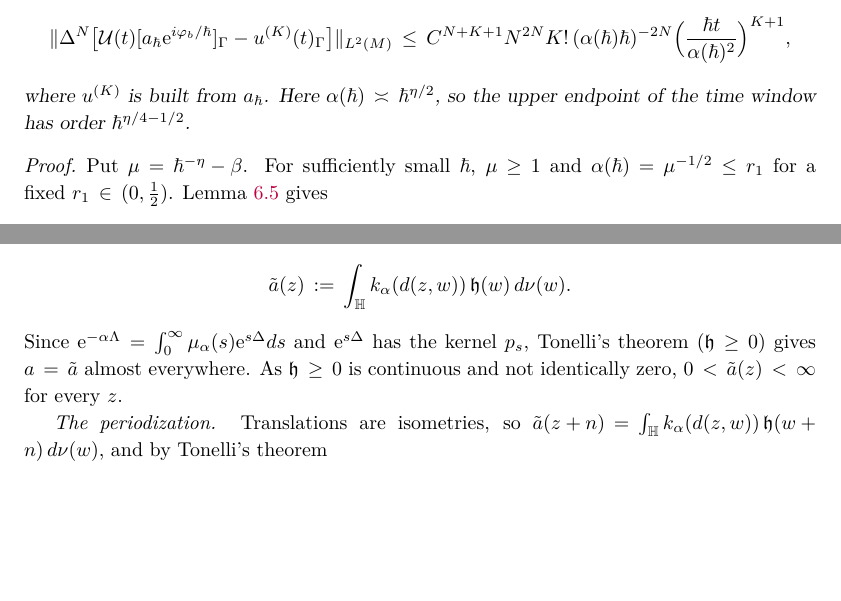
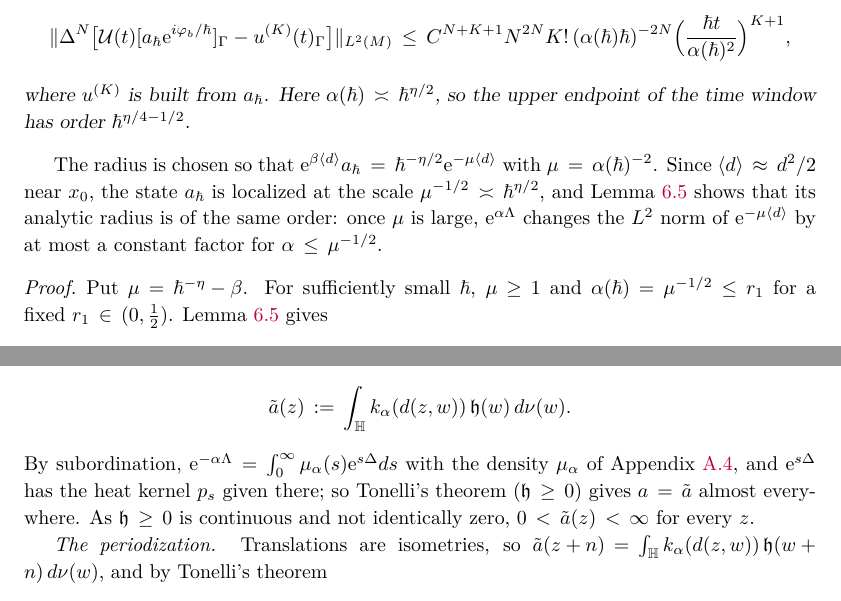
Before and after one commit to skypher/semiclassical-wave-propagation, a LaTeX paper (paper/paper.tex, which reads paper/sec_consequences.tex, paper/sec_expect.tex): two parts of pages 57 and 73 of 101, joined at a grey line, cut so that both start at the same text, the shorter picture padded with empty space. Compiled offline with pdfLaTeX.

Commit message:
Paper: Appendix D cites Lean cb91483 (Theorem A); subordination density named in Lemma 8.14; why the localized radius is hbar^(eta/2)
- Appendix D cited Lean commit d5d1e5e, but pcL2_all (Theorem A) first exists at
  cb91483. lean/ is unchanged since cb91483; lake build exit 0, both axiom audits PASS.
- Proof of Lemma 8.14 (ev:meanlem): mu_alpha and p_s are named as the subordination
  density and heat kernel of Appendix A.4 where they are used.
- After Corollary 6.6 (cor:localized): why alpha(hbar) = (hbar^-eta - beta)^(-1/2).
  The state is localized at the scale hbar^(eta/2), and Lemma 6.5 gives an analytic
  radius of the same order.

No statement, constant or estimate changed; all 211 labels keep their numbers.
101 pages, 0 overfull boxes, 0 undefined references.

Co-Authored-By: Claude Opus 5.5 <noreply@anthropic.com>

```diff
--- a/paper/sec_consequences.tex
+++ b/paper/sec_consequences.tex
@@ -218,6 +218,10 @@ where $u^{(K)}$ is built from $a_\hbar$.
 Here $\alpha(\hbar)\asymp\hbar^{\eta/2}$, so the upper endpoint of the time window has order
 $\hbar^{\eta/4-1/2}$.
 \end{corollary}
+The radius is chosen so that $\ue^{\beta\langle d\rangle}a_\hbar=\hbar^{-\eta/2}\ue^{-\mu\langle d\rangle}$ with $\mu=\alpha(\hbar)^{-2}$. Since
+$\langle d\rangle\approx d^2/2$ near $x_0$, the state $a_\hbar$ is localized at the scale $\mu^{-1/2}\asymp\hbar^{\eta/2}$, and Lemma~\ref{lem:ex} shows
+that its analytic radius is of the same order: once $\mu$ is large, $\ue^{\alpha\Lambda}$ changes the $L^2$ norm of $\ue^{-\mu\langle d\rangle}$ by at most a
+constant factor for $\alpha\le\mu^{-1/2}$.
 \begin{proof}
 Put $\mu=\hbar^{-\eta}-\beta$. For sufficiently small $\hbar$, $\mu\ge1$ and
 $\alpha(\hbar)=\mu^{-1/2}\le r_1$ for a fixed $r_1\in(0,\tfrac12)$. Lemma~\ref{lem:ex} gives
--- a/paper/sec_expect.tex
+++ b/paper/sec_expect.tex
@@ -210,7 +210,8 @@ $\int_\Hb k_\alpha(d(z,w))\,d\nu(w)=2\pi\int_0^\infty k_\alpha(r)\sinh r\,dr<\in
 \[
   \tilde a(z):=\int_\Hb k_\alpha(d(z,w))\,\mathfrak h(w)\,d\nu(w).
 \]
-Since $\ue^{-\alpha\Lambda}=\int_0^\infty\mu_\alpha(s)\ue^{s\Delta}ds$ and $\ue^{s\Delta}$ has the kernel $p_s$, Tonelli's theorem ($\mathfrak h\ge0$) gives
+By subordination, $\ue^{-\alpha\Lambda}=\int_0^\infty\mu_\alpha(s)\ue^{s\Delta}ds$ with the density $\mu_\alpha$ of Appendix~\ref{app:kernels}, and
+$\ue^{s\Delta}$ has the heat kernel $p_s$ given there; so Tonelli's theorem ($\mathfrak h\ge0$) gives
 $a=\tilde a$ almost everywhere. As $\mathfrak h\ge0$ is continuous and not identically zero, $0<\tilde a(z)<\infty$ for every $z$.
 
 \emph{The periodization.} Translations are isometries, so $\tilde a(z+n)=\int_\Hb k_\alpha(d(z,w))\,\mathfrak h(w+n)\,d\nu(w)$, and by Tonelli's theorem
```
Also changed, not shown: paper/app_lean.tex (+1 -1 lines).
